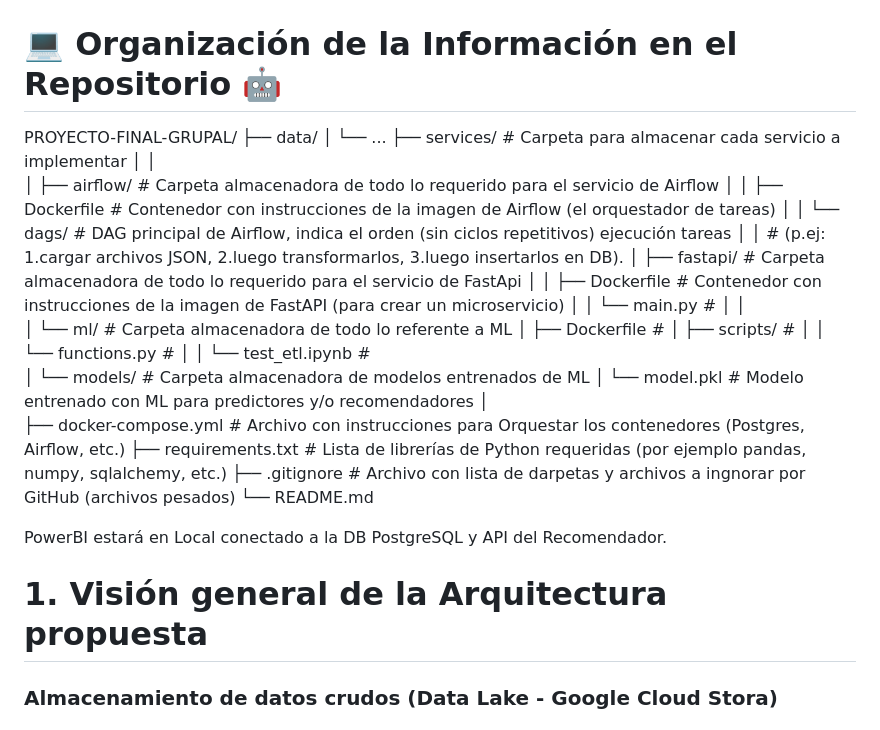
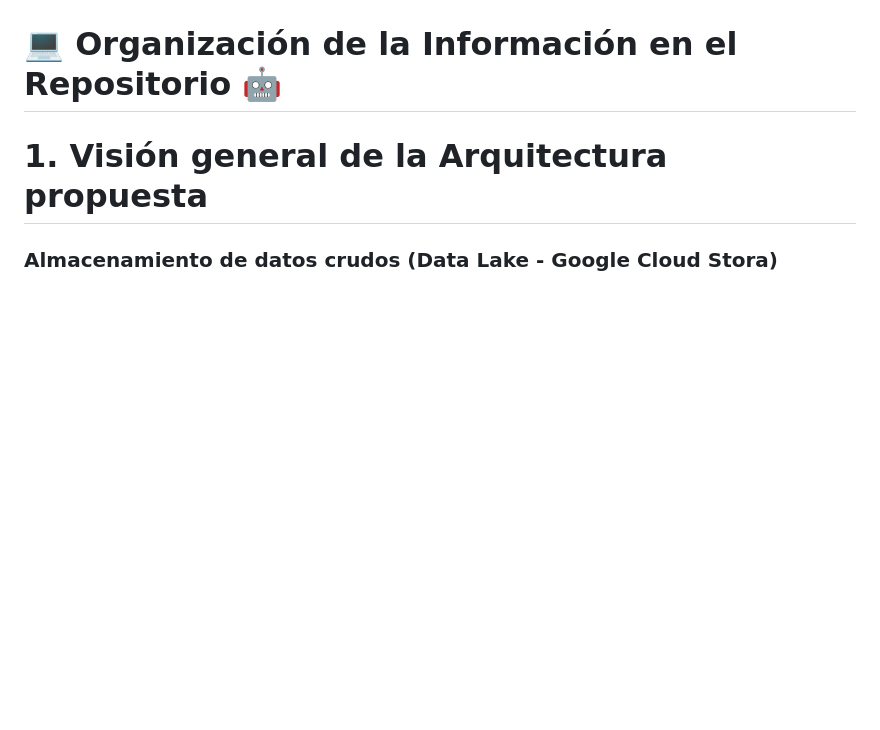
Before and after one commit to Mcarolina25/Proyecto-Final-Grupal, a Markdown page: README.md, the part around the change. Rendered like a GitHub page; blank space fills up the shorter version.

```diff
--- a/README.md
+++ b/README.md
@@ -1,32 +1,6 @@
 # 💻 Organización de la Información en el Repositorio 🤖
 
-PROYECTO-FINAL-GRUPAL/
-├── data/
-│   └── ...
-├── services/                      # Carpeta para almacenar cada servicio a implementar
-│   │
-│   ├── airflow/                   # Carpeta almacenadora de todo lo requerido para el servicio de Airflow
-│   │   ├── Dockerfile             # Contenedor con instrucciones de la imagen de Airflow (el orquestador de tareas)
-│   │   └── dags/                  # DAG principal de Airflow, indica el orden (sin ciclos repetitivos) ejecución tareas
-│   │                              # (p.ej: 1.cargar archivos JSON, 2.luego transformarlos, 3.luego insertarlos en DB).
-│   ├── fastapi/                   # Carpeta almacenadora de todo lo requerido para el servicio de FastApi
-│   │   ├── Dockerfile             # Contenedor con instrucciones de la imagen de FastAPI (para crear un microservicio)
-│   │   └── main.py                #
-│   │
-│   └── ml/                        # Carpeta almacenadora de todo lo referente a ML
-│       ├── Dockerfile             #
-│       ├── scripts/               #
-│       │   └── functions.py       #
-│       │   └── test_etl.ipynb     #
-│       └── models/                # Carpeta almacenadora de modelos entrenados de ML
-│           └── model.pkl          # Modelo entrenado con ML para predictores y/o recomendadores
-│
-├── docker-compose.yml             # Archivo con instrucciones para Orquestar los contenedores (Postgres, Airflow, etc.)
-├── requirements.txt               # Lista de librerías de Python requeridas (por ejemplo pandas, numpy, sqlalchemy, etc.)
-├── .gitignore                     # Archivo con lista de darpetas y archivos a ingnorar por GitHub (archivos pesados)
-└── README.md
 
-PowerBI estará en Local conectado a la DB PostgreSQL y API del Recomendador.
 
 # 1. Visión general de la Arquitectura propuesta
 
```
